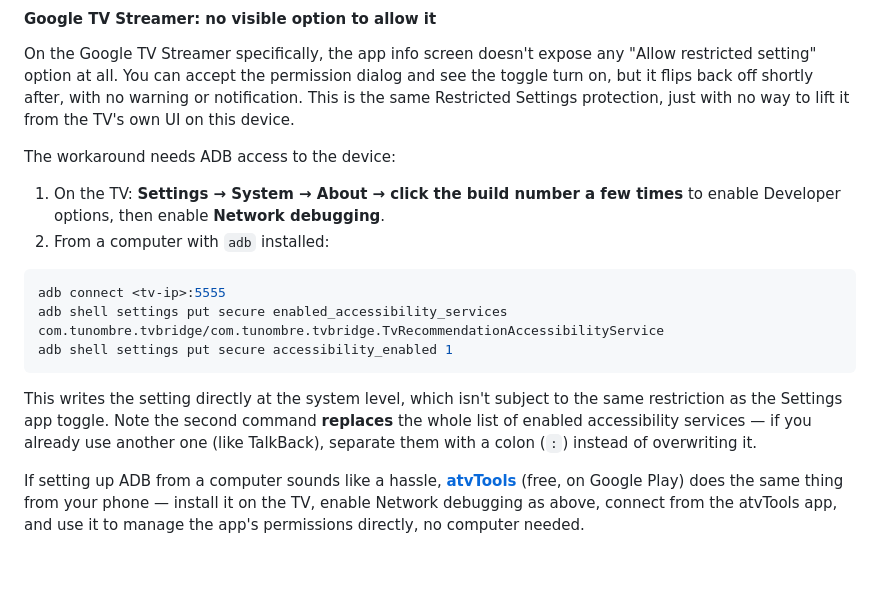
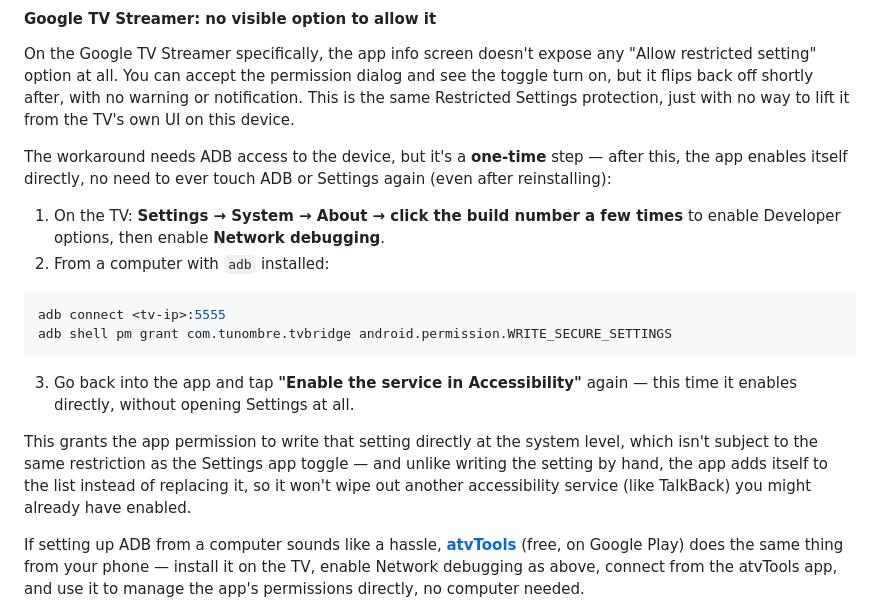
Before and after one commit to Yushetf33/TvReccomendationBridge, a Markdown page: README.md, the part around the change. GitHub-like rendering; blank space fills up the shorter version.

Commit message:
Simplificar activacion en Google TV Streamer (v1.0.12)

````diff
--- a/README.md
+++ b/README.md
@@ -92,7 +92,9 @@ shortly after, with no warning or notification. This is the same
 Restricted Settings protection, just with no way to
 lift it from the TV's own UI on this device.
 
-The workaround needs ADB access to the device:
+The workaround needs ADB access to the device, but it's a **one-time**
+step — after this, the app enables itself directly, no need to ever
+touch ADB or Settings again (even after reinstalling):
 
 1. On the TV: **Settings → System → About → click the build number a
    few times** to enable Developer options, then enable **Network
@@ -101,15 +103,19 @@ The workaround needs ADB access to the device:
 
 ```bash
 adb connect <tv-ip>:5555
-adb shell settings put secure enabled_accessibility_services com.tunombre.tvbridge/com.tunombre.tvbridge.TvRecommendationAccessibilityService
-adb shell settings put secure accessibility_enabled 1
+adb shell pm grant com.tunombre.tvbridge android.permission.WRITE_SECURE_SETTINGS
 ```
 
-This writes the setting directly at the system level, which isn't
-subject to the same restriction as the Settings app toggle. Note the
-second command **replaces** the whole list of enabled accessibility
-services — if you already use another one (like TalkBack), separate
-them with a colon (`:`) instead of overwriting it.
+3. Go back into the app and tap **"Enable the service in
+   Accessibility"** again — this time it enables directly, without
+   opening Settings at all.
+
+This grants the app permission to write that setting directly at the
+system level, which isn't subject to the same restriction as the
+Settings app toggle — and unlike writing the setting by hand, the app
+adds itself to the list instead of replacing it, so it won't wipe out
+another accessibility service (like TalkBack) you might already have
+enabled.
 
 If setting up ADB from a computer sounds like a hassle, **[atvTools](https://play.google.com/store/apps/details?id=dev.vodik7.atvtools)**
 (free, on Google Play) does the same thing from your phone — install it
````
